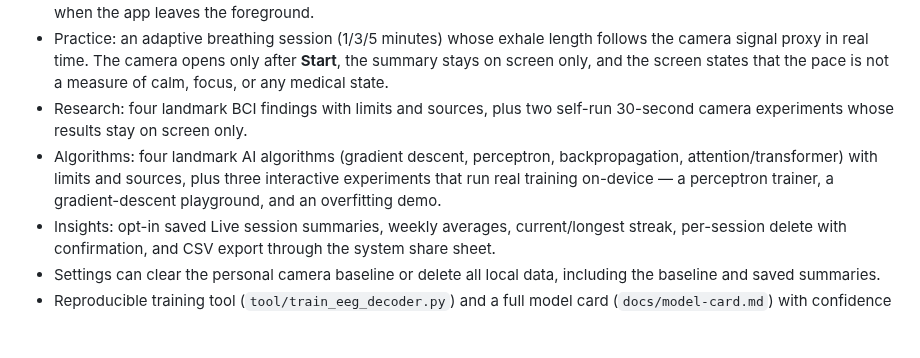
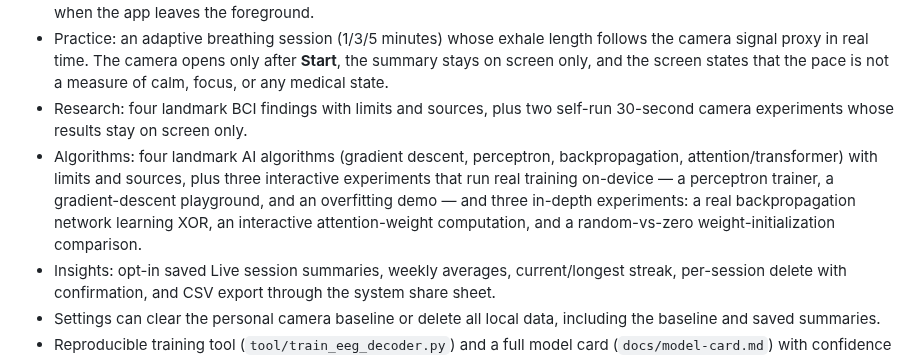
Before and after one commit to herbalblitz/nemro, a Markdown page: README.md, the part around the change. GitHub-like rendering; blank space fills up the shorter version.

Commit message:
Algorithms: add in-depth experiments

```diff
--- a/README.md
+++ b/README.md
@@ -33,7 +33,7 @@ Live is covered by analyzer and widget tests with a fake camera gateway. A physi
 - Live frames are processed on-device and are never recorded, stored, or uploaded. The camera is released on **Stop** or when the app leaves the foreground.
 - Practice: an adaptive breathing session (1/3/5 minutes) whose exhale length follows the camera signal proxy in real time. The camera opens only after **Start**, the summary stays on screen only, and the screen states that the pace is not a measure of calm, focus, or any medical state.
 - Research: four landmark BCI findings with limits and sources, plus two self-run 30-second camera experiments whose results stay on screen only.
-- Algorithms: four landmark AI algorithms (gradient descent, perceptron, backpropagation, attention/transformer) with limits and sources, plus three interactive experiments that run real training on-device — a perceptron trainer, a gradient-descent playground, and an overfitting demo.
+- Algorithms: four landmark AI algorithms (gradient descent, perceptron, backpropagation, attention/transformer) with limits and sources, plus three interactive experiments that run real training on-device — a perceptron trainer, a gradient-descent playground, and an overfitting demo — and three in-depth experiments: a real backpropagation network learning XOR, an interactive attention-weight computation, and a random-vs-zero weight-initialization comparison.
 - Insights: opt-in saved Live session summaries, weekly averages, current/longest streak, per-session delete with confirmation, and CSV export through the system share sheet.
 - Settings can clear the personal camera baseline or delete all local data, including the baseline and saved summaries.
 - Reproducible training tool (`tool/train_eeg_decoder.py`) and a full model card (`docs/model-card.md`) with confidence intervals, LORO folds, and limitations.
```
